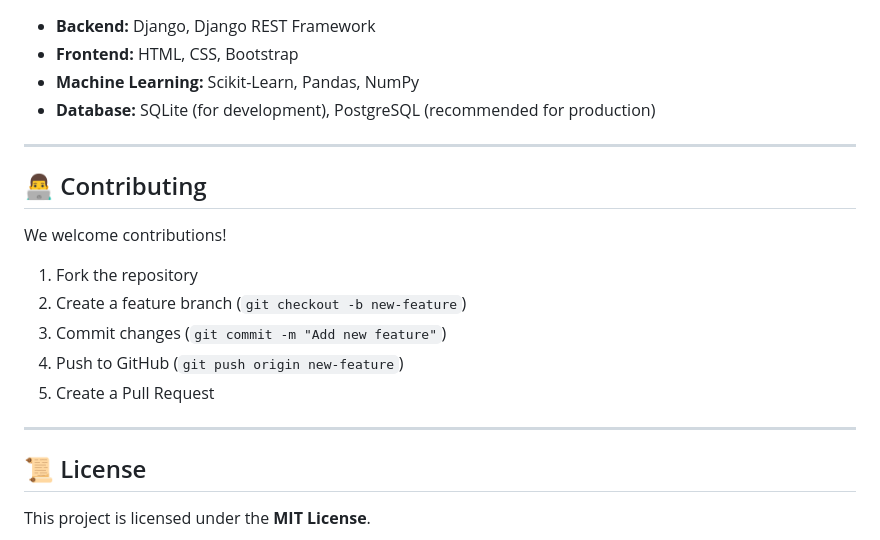
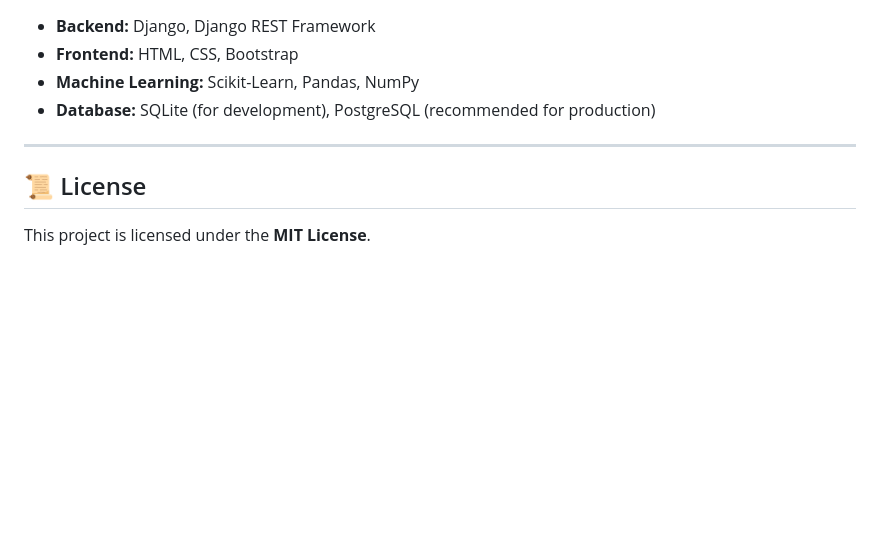
Before and after one commit to razyousuf/customer-churn-prediction, a Markdown page: README.md, the part around the change. GitHub-like rendering; blank space fills up the shorter version.

```diff
--- a/README.md
+++ b/README.md
@@ -113,16 +113,6 @@ curl -X POST http://127.0.0.1:8000/api/predict/ -H "Content-Type: application/js
 
 ---
 
-## 👨‍💻 Contributing
-We welcome contributions!
-1. Fork the repository
-2. Create a feature branch (`git checkout -b new-feature`)
-3. Commit changes (`git commit -m "Add new feature"`)
-4. Push to GitHub (`git push origin new-feature`)
-5. Create a Pull Request
-
----
-
 ## 📜 License
 This project is licensed under the **MIT License**.
 
```
